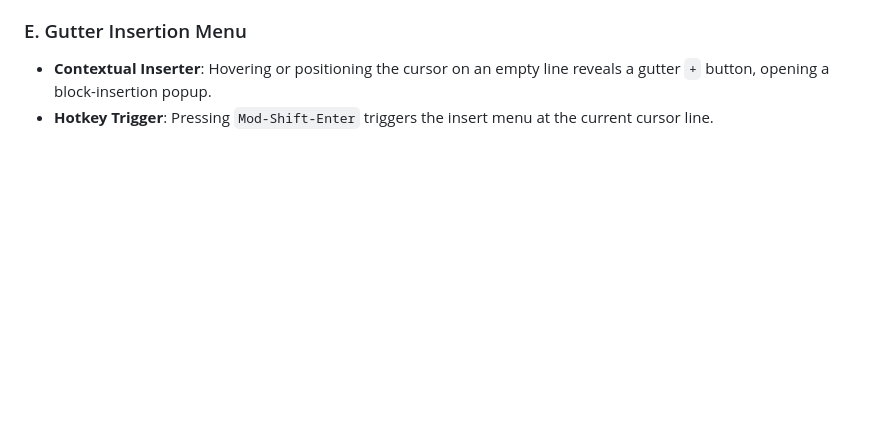
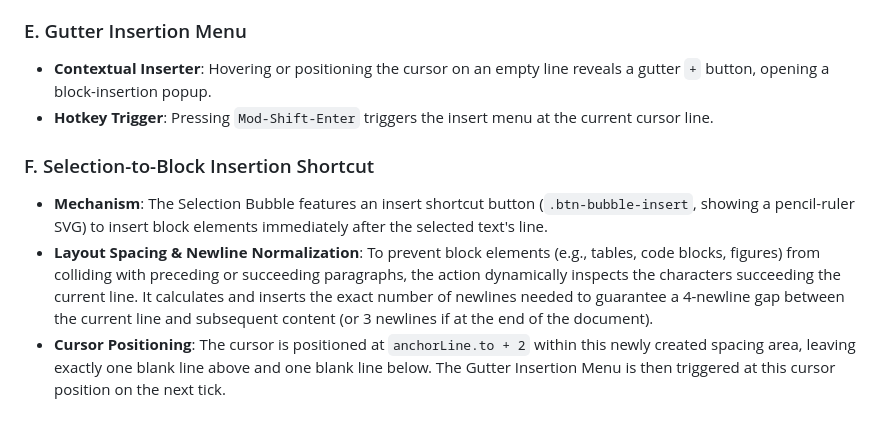
Before and after one commit to slpstream/traven, a Markdown page: docs/knowledgebase.md, the part around the change. Drawn GitHub-style; blank space fills up the shorter version.

Commit message:
docs: update knowledgebase.md with selection-to-block insertion details

```diff
--- a/docs/knowledgebase.md
+++ b/docs/knowledgebase.md
@@ -478,3 +478,8 @@ To ensure accessibility on mobile, the layout mode is resolved dynamically:
 ### E. Gutter Insertion Menu
 * **Contextual Inserter**: Hovering or positioning the cursor on an empty line reveals a gutter `+` button, opening a block-insertion popup.
 * **Hotkey Trigger**: Pressing `Mod-Shift-Enter` triggers the insert menu at the current cursor line.
+
+### F. Selection-to-Block Insertion Shortcut
+* **Mechanism**: The Selection Bubble features an insert shortcut button (`.btn-bubble-insert`, showing a pencil-ruler SVG) to insert block elements immediately after the selected text's line.
+* **Layout Spacing & Newline Normalization**: To prevent block elements (e.g., tables, code blocks, figures) from colliding with preceding or succeeding paragraphs, the action dynamically inspects the characters succeeding the current line. It calculates and inserts the exact number of newlines needed to guarantee a 4-newline gap between the current line and subsequent content (or 3 newlines if at the end of the document).
+* **Cursor Positioning**: The cursor is positioned at `anchorLine.to + 2` within this newly created spacing area, leaving exactly one blank line above and one blank line below. The Gutter Insertion Menu is then triggered at this cursor position on the next tick.
```
